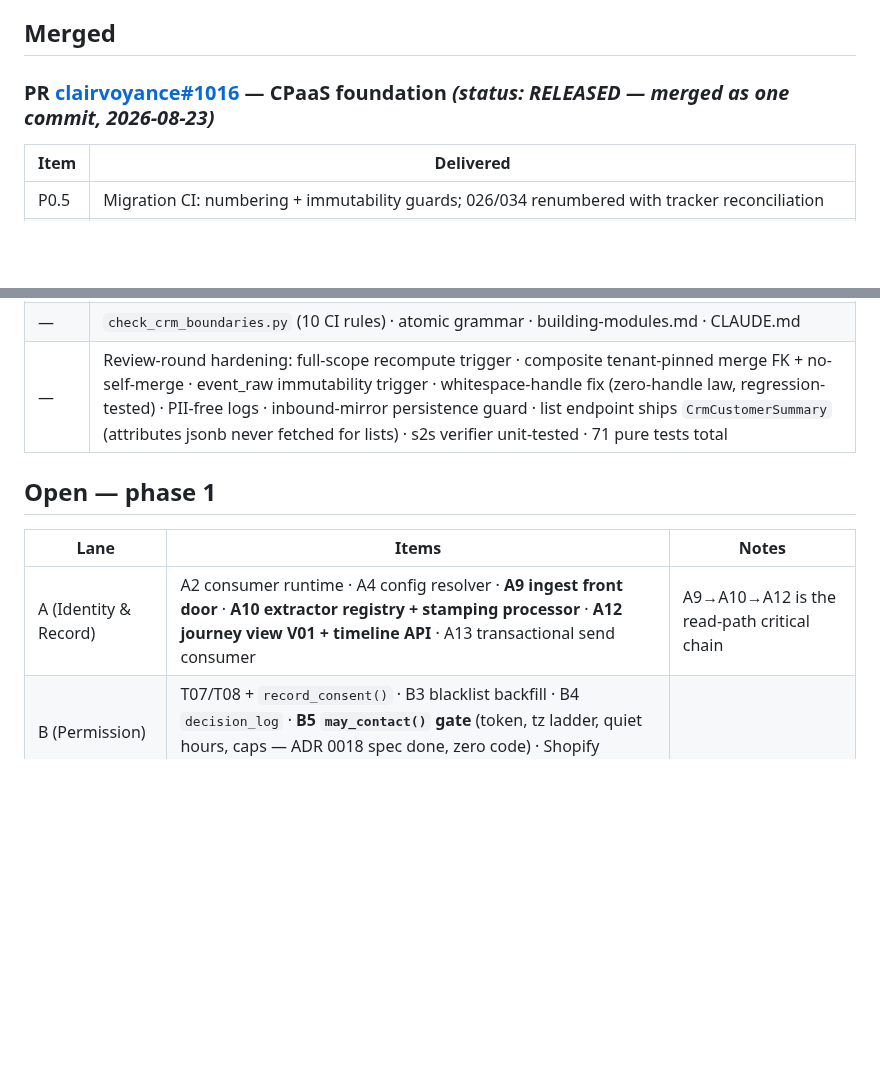
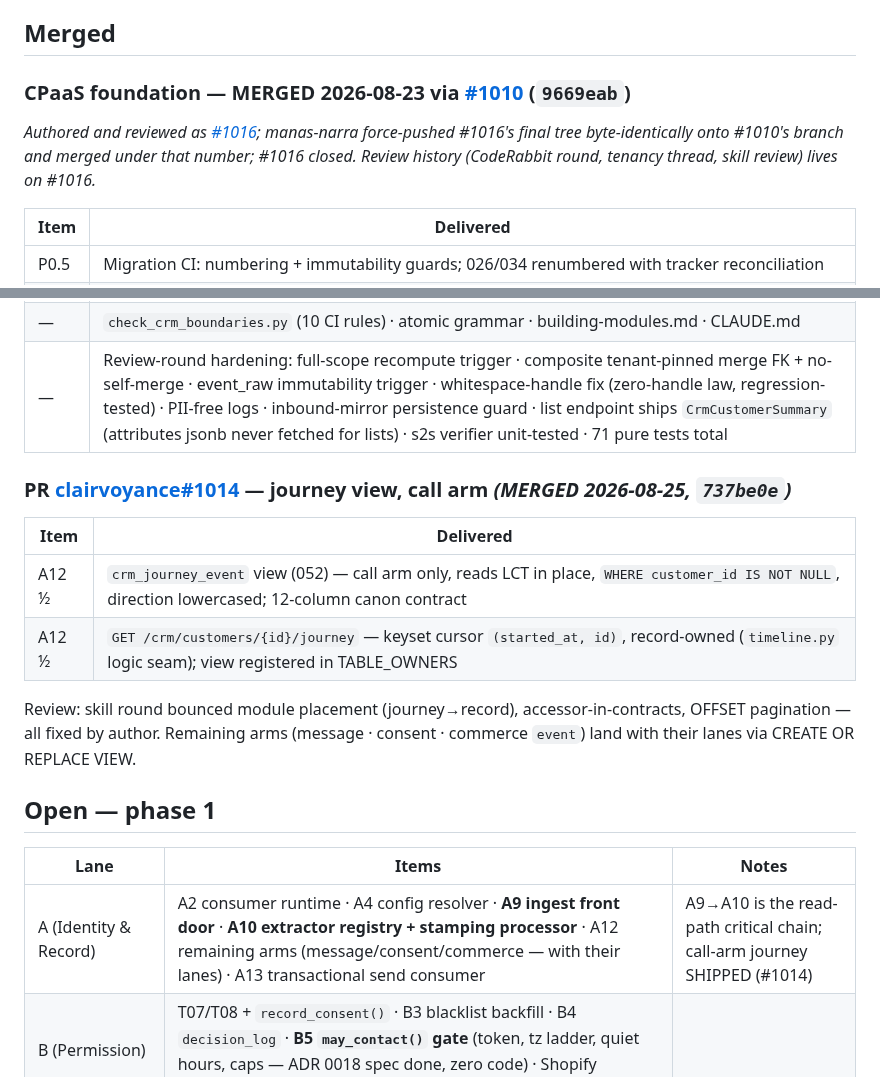
Before and after one commit to swaroopvarma1/buddy-cpaas-docs, a Markdown page: design/execution-ledger.md, 2 parts joined by grey strips. Drawn GitHub-style; blank space fills up the shorter version.

Commit message:
ledger: foundation merged via #1010 (byte-identical, #1016 closed); #1014 journey call arm merged

```diff
--- a/design/execution-ledger.md
+++ b/design/execution-ledger.md
@@ -7,7 +7,9 @@ date; when scope changes, the task map changes first.
 
 ## Merged
 
-### PR [clairvoyance#1016](https://github.com/juspay/clairvoyance/pull/1016) — CPaaS foundation *(status: RELEASED — merged as one commit, 2026-08-23)*
+### CPaaS foundation — MERGED 2026-08-23 via [#1010](https://github.com/juspay/clairvoyance/pull/1010) (`9669eab`)
+
+*Authored and reviewed as [#1016](https://github.com/juspay/clairvoyance/pull/1016); manas-narra force-pushed #1016's final tree byte-identically onto #1010's branch and merged under that number; #1016 closed. Review history (CodeRabbit round, tenancy thread, skill review) lives on #1016.*
 
 | Item | Delivered |
 |---|---|
@@ -23,11 +25,20 @@ date; when scope changes, the task map changes first.
 | — | `check_crm_boundaries.py` (10 CI rules) · atomic grammar · building-modules.md · CLAUDE.md |
 | — | Review-round hardening: full-scope recompute trigger · composite tenant-pinned merge FK + no-self-merge · event_raw immutability trigger · whitespace-handle fix (zero-handle law, regression-tested) · PII-free logs · inbound-mirror persistence guard · list endpoint ships `CrmCustomerSummary` (attributes jsonb never fetched for lists) · s2s verifier unit-tested · 71 pure tests total |
 
+### PR [clairvoyance#1014](https://github.com/juspay/clairvoyance/pull/1014) — journey view, call arm *(MERGED 2026-08-25, `737be0e`)*
+
+| Item | Delivered |
+|---|---|
+| A12 ½ | `crm_journey_event` view (052) — call arm only, reads LCT in place, `WHERE customer_id IS NOT NULL`, direction lowercased; 12-column canon contract |
+| A12 ½ | `GET /crm/customers/{id}/journey` — keyset cursor `(started_at, id)`, record-owned (`timeline.py` logic seam); view registered in TABLE_OWNERS |
+
+Review: skill round bounced module placement (journey→record), accessor-in-contracts, OFFSET pagination — all fixed by author. Remaining arms (message · consent · commerce `event`) land with their lanes via CREATE OR REPLACE VIEW.
+
 ## Open — phase 1
 
 | Lane | Items | Notes |
 |---|---|---|
-| A (Identity & Record) | A2 consumer runtime · A4 config resolver · **A9 ingest front door** · **A10 extractor registry + stamping processor** · **A12 journey view V01 + timeline API** · A13 transactional send consumer | A9→A10→A12 is the read-path critical chain |
+| A (Identity & Record) | A2 consumer runtime · A4 config resolver · **A9 ingest front door** · **A10 extractor registry + stamping processor** · A12 remaining arms (message/consent/commerce — with their lanes) · A13 transactional send consumer | A9→A10 is the read-path critical chain; call-arm journey SHIPPED (#1014) |
 | B (Permission) | T07/T08 + `record_consent()` · B3 blacklist backfill · B4 `decision_log` · **B5 `may_contact()` gate** (token, tz ladder, quiet hours, caps — ADR 0018 spec done, zero code) · Shopify consent importer | |
 | C (Connectivity) | C1 installations · C2 bindings · C3 `crm_message` manifest · **C4 `send()` + WhatsApp adapter** · C5 dispatcher · C6 receipt walker · C7 WABA template registry · C8 `/crm/connectors` | zero code |
 | X (external) | **X1 anchor relay — blocks phase-1 exit, NO OWNER** · X2 embedded signup — no owner · X3 pilot merchant + WABA — Swaroop | |
```
